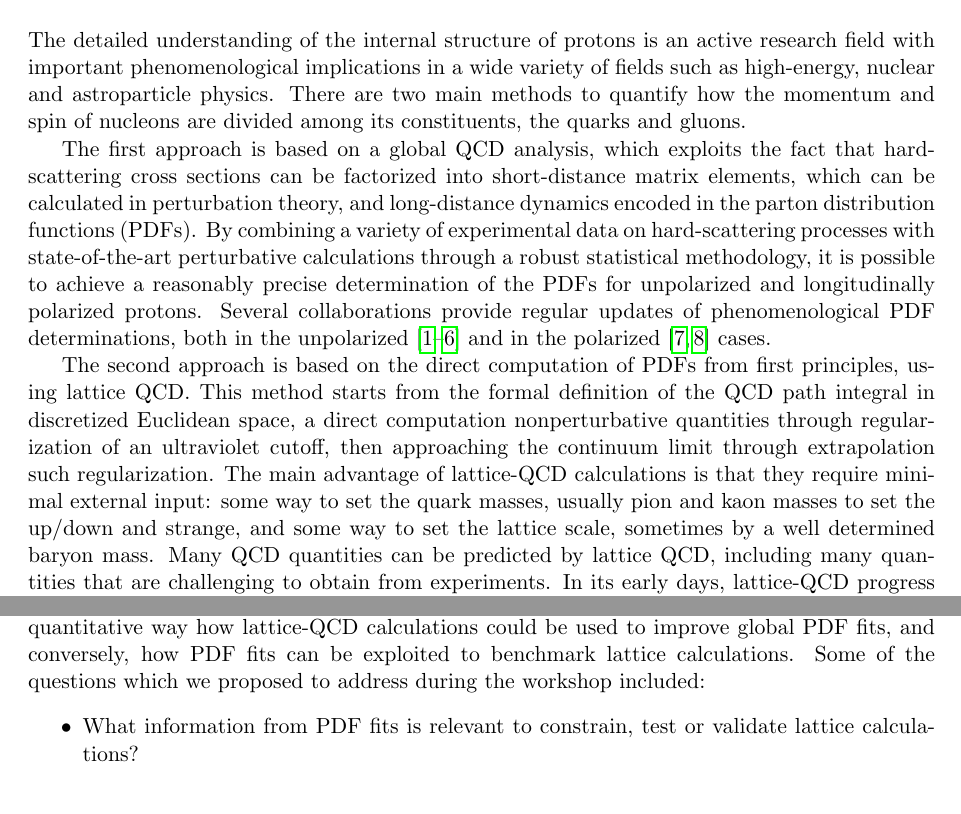
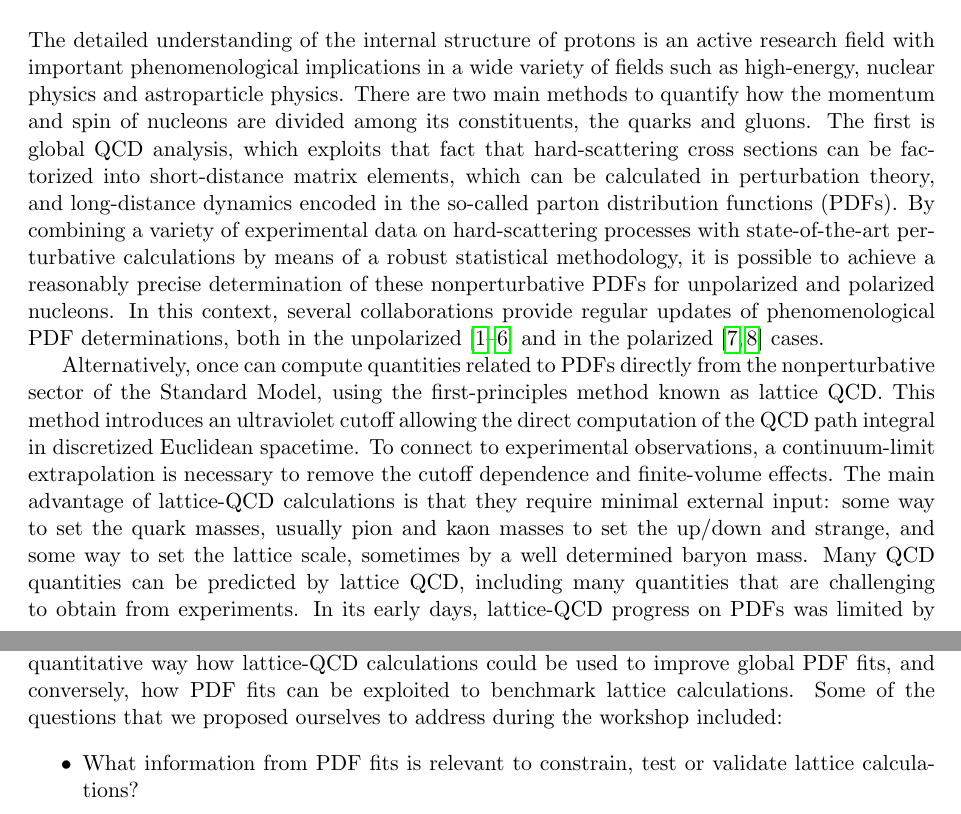
Before and after one commit to juanrojochacon/PDFLattice2017, a LaTeX document (whitepaper/PDFLattice2017.tex, which reads whitepaper/sec-introduction.tex): two parts of pages 2 and 3 of 10, joined at a grey line, cut so that both start at the same text. Compiled offline with pdfLaTeX.

Commit message:
Add files via upload

```diff
--- a/whitepaper/sec-introduction.tex
+++ b/whitepaper/sec-introduction.tex
@@ -3,34 +3,32 @@
 %%%%%%%%%%%%%%%%%%%%%%%%%%%%%%%%%%%%%%%%%%%%%%%%%%%%%%%%%%%%%%%%%%%%%%%%%%%%%%%%
 
 The detailed understanding of the internal structure of protons is an active
-research field with important phenomenological implications in a wide variety
-of fields such as high-energy, nuclear and astroparticle physics.
+research field with important phenomenological implications in a wide variety of fields
+such as high-energy, nuclear physics and astroparticle physics.
 %
 There are two main methods to quantify how the momentum and spin of nucleons
 are divided among its constituents, the quarks and gluons.
-
-The first approach is based on a global QCD analysis, which exploits the fact
-that hard-scattering cross sections can be factorized into short-distance
-matrix elements, which can be calculated in perturbation theory,
-and long-distance dynamics encoded in the parton distribution functions (PDFs).
+%
+The first is global QCD analysis, which exploits that fact that hard-scattering
+cross sections can be factorized into short-distance matrix elements, which can
+be calculated in perturbation theory, and long-distance dynamics encoded in the
+so-called parton distribution functions (PDFs).
 %
 By combining a variety of experimental data on hard-scattering processes
-with state-of-the-art perturbative calculations through a robust statistical
+with state-of-the-art perturbative calculations by means of a robust statistical
 methodology, it is possible to achieve a reasonably precise determination
-of the PDFs for unpolarized and longitudinally polarized protons.
+of these nonperturbative PDFs for unpolarized and polarized nucleons.
 %
-Several collaborations provide regular updates of
+In this context, several collaborations provide regular updates of
 phenomenological PDF determinations, both
 in the unpolarized~\cite{Ball:2012cx,Ball:2014uwa,Harland-Lang:2014zoa,
 Dulat:2015mca,Alekhin:2017kpj,Owens:2012bv} and in
 the polarized~\cite{Nocera:2014gqa,deFlorian:2009vb} cases.
 
-The second approach is based on the direct computation of PDFs from first
-principles, using lattice QCD.
-This method starts from the formal definition of the QCD path integral in discretized Euclidean space,
-a direct computation nonperturbative quantities
-through regularization of an ultraviolet cutoff, then approaching the continuum limit through extrapolation
-such regularization.
+Alternatively, once can compute quantities related to PDFs directly from the nonperturbative sector of the Standard Model, using the first-principles method known as lattice QCD.
+This method introduces an ultraviolet cutoff allowing
+the direct computation of the QCD path integral in discretized
+Euclidean spacetime. To connect to experimental observations, a continuum-limit extrapolation is necessary to remove the cutoff dependence and finite-volume effects.
 %
 The main advantage of lattice-QCD calculations is that they require minimal external input:
 some way to set the quark masses, usually pion and kaon masses to set the up/down and strange,
@@ -78,7 +76,7 @@ between the two communities, ensuring that we spoke the same language,
 and starting to consider in a quantitative way how lattice-QCD calculations could be used
 to improve global PDF fits, and conversely, how PDF fits can be exploited to benchmark lattice calculations.
 %
-Some of the questions which we proposed to address during the workshop
+Some of the questions that we proposed ourselves to address during the workshop
 included:
 \begin{itemize}
 \item What information from PDF fits is relevant to constrain, test or validate lattice calculations?
```
Also changed, not shown: whitepaper/sec-introduction.tex (4 more changed lines).
